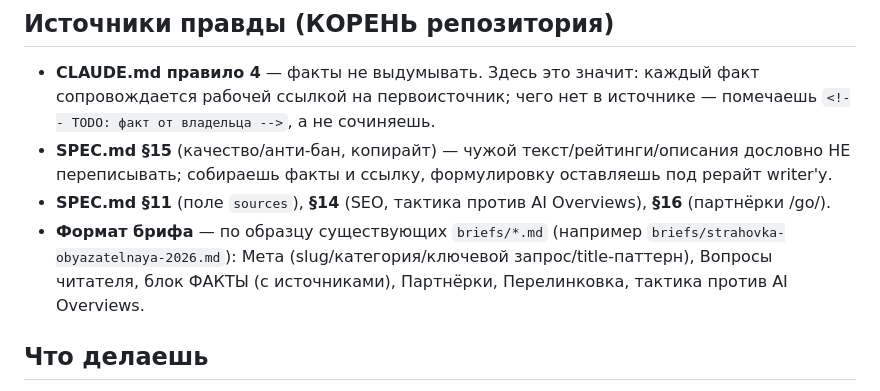
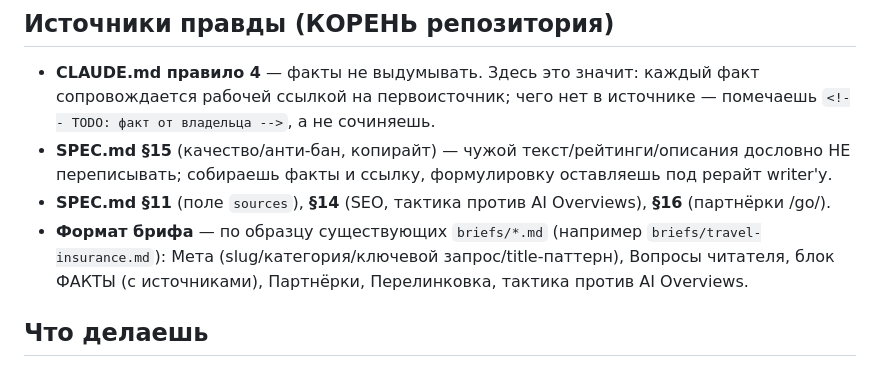
Before and after one commit to sashakobtsev21-stack/albania-site, a Markdown page: .claude/agents/research-collector.md, the part around the change. Drawn GitHub-style.

```diff
--- a/.claude/agents/research-collector.md
+++ b/.claude/agents/research-collector.md
@@ -11,7 +11,7 @@ model: opus
 - **CLAUDE.md правило 4** — факты не выдумывать. Здесь это значит: каждый факт сопровождается рабочей ссылкой на первоисточник; чего нет в источнике — помечаешь `<!-- TODO: факт от владельца -->`, а не сочиняешь.
 - **SPEC.md §15** (качество/анти-бан, копирайт) — чужой текст/рейтинги/описания дословно НЕ переписывать; собираешь факты и ссылку, формулировку оставляешь под рерайт writer'у.
 - **SPEC.md §11** (поле `sources`), **§14** (SEO, тактика против AI Overviews), **§16** (партнёрки /go/).
-- **Формат брифа** — по образцу существующих `briefs/*.md` (например `briefs/strahovka-obyazatelnaya-2026.md`): Мета (slug/категория/ключевой запрос/title-паттерн), Вопросы читателя, блок ФАКТЫ (с источниками), Партнёрки, Перелинковка, тактика против AI Overviews.
+- **Формат брифа** — по образцу существующих `briefs/*.md` (например `briefs/travel-insurance.md`): Мета (slug/категория/ключевой запрос/title-паттерн), Вопросы читателя, блок ФАКТЫ (с источниками), Партнёрки, Перелинковка, тактика против AI Overviews.
 
 ## Что делаешь
 1. **Определяешь надёжные источники** под тему: официальные (госорганы, посольства, операторы аэропортов/ж/д, сайты заведений), затем авторитетные вторичные (крупные местные СМИ, профильные справочники). Бытовые блоги/форумы — только как сигнал «проверить», не как источник факта.
```
Also changed, not shown: .claude/agents/monetization-strategist.md (+3 -3 lines), .claude/agents/ui-ux-auditor.md (+1 -1 lines).
